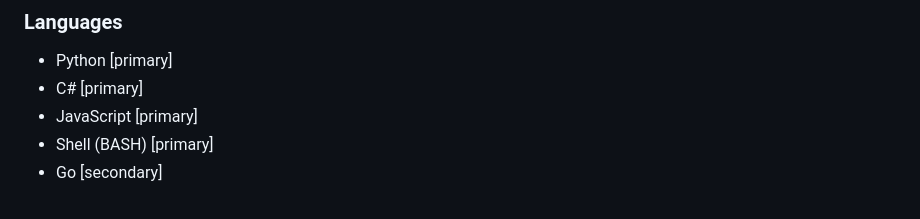
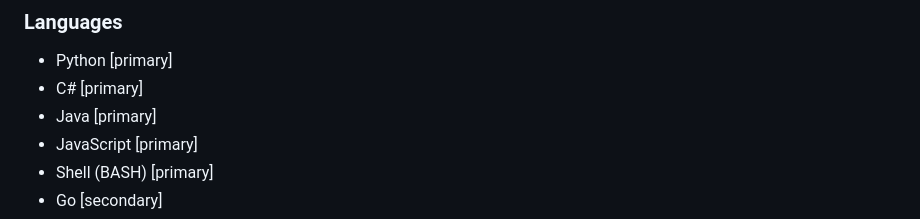
Before and after one commit to GuerdonL/personal-website, a Markdown page: content.md, the part around the change. Drawn GitHub-style.

Commit message:
Update content.md
add java skill chip

```diff
--- a/content.md
+++ b/content.md
@@ -87,6 +87,7 @@ https://docs.google.com/document/d/18-Zc_nEQHMU7lTMQQeGHAtKmWmvCUEVMQu6HVv7g2j8/
 
 - Python [primary]
 - C# [primary]
+- Java [primary]
 - JavaScript [primary]
 - Shell (BASH) [primary]
 - Go [secondary]
```
